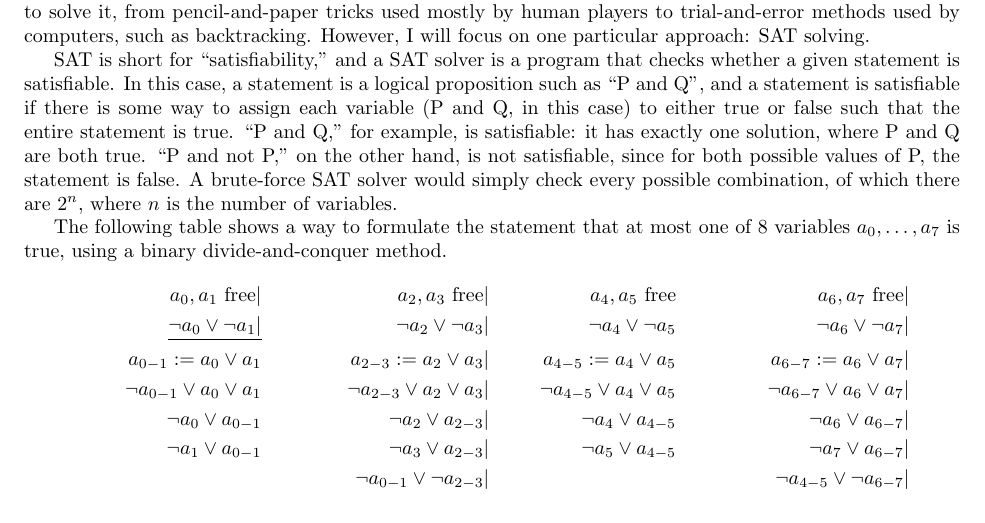
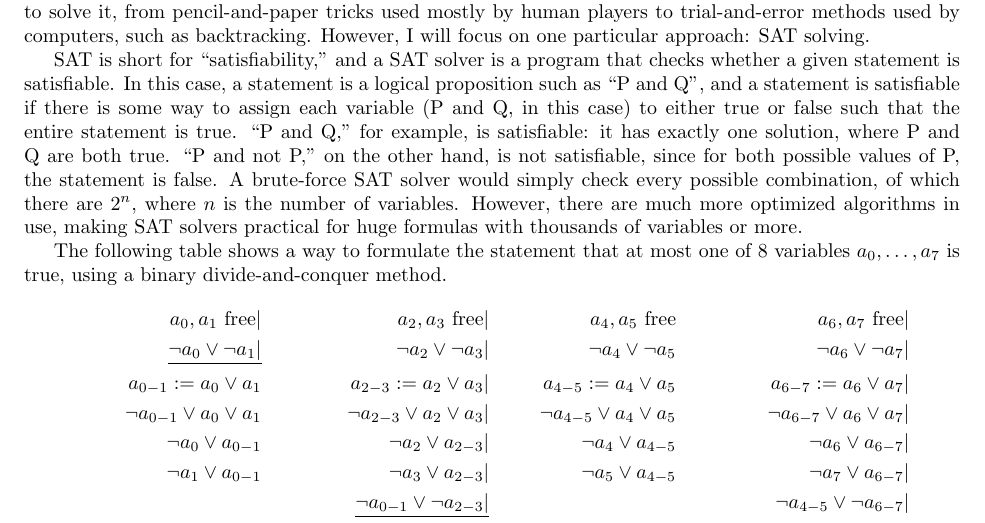
Before and after one commit to Mathtician/ideas, a LaTeX document (sudoku/sudoku.tex): part of page 1 of 2, cut so that both start at the same text. Compiled offline with pdfLaTeX.

Commit message:
Added to sudoku

```diff
--- a/sudoku/sudoku.tex
+++ b/sudoku/sudoku.tex
@@ -43,6 +43,8 @@ it has exactly one solution, where P and Q are both true.
 since for both possible values of P, the statement is false.
 A brute-force SAT solver would simply check every possible combination,
 of which there are $2^n$, where $n$ is the number of variables.
+However, there are much more optimized algorithms in use,
+making SAT solvers practical for huge formulas with thousands of variables or more.
 
 %%%
 
```
Also changed, not shown: sudoku/sudoku.pdf.
